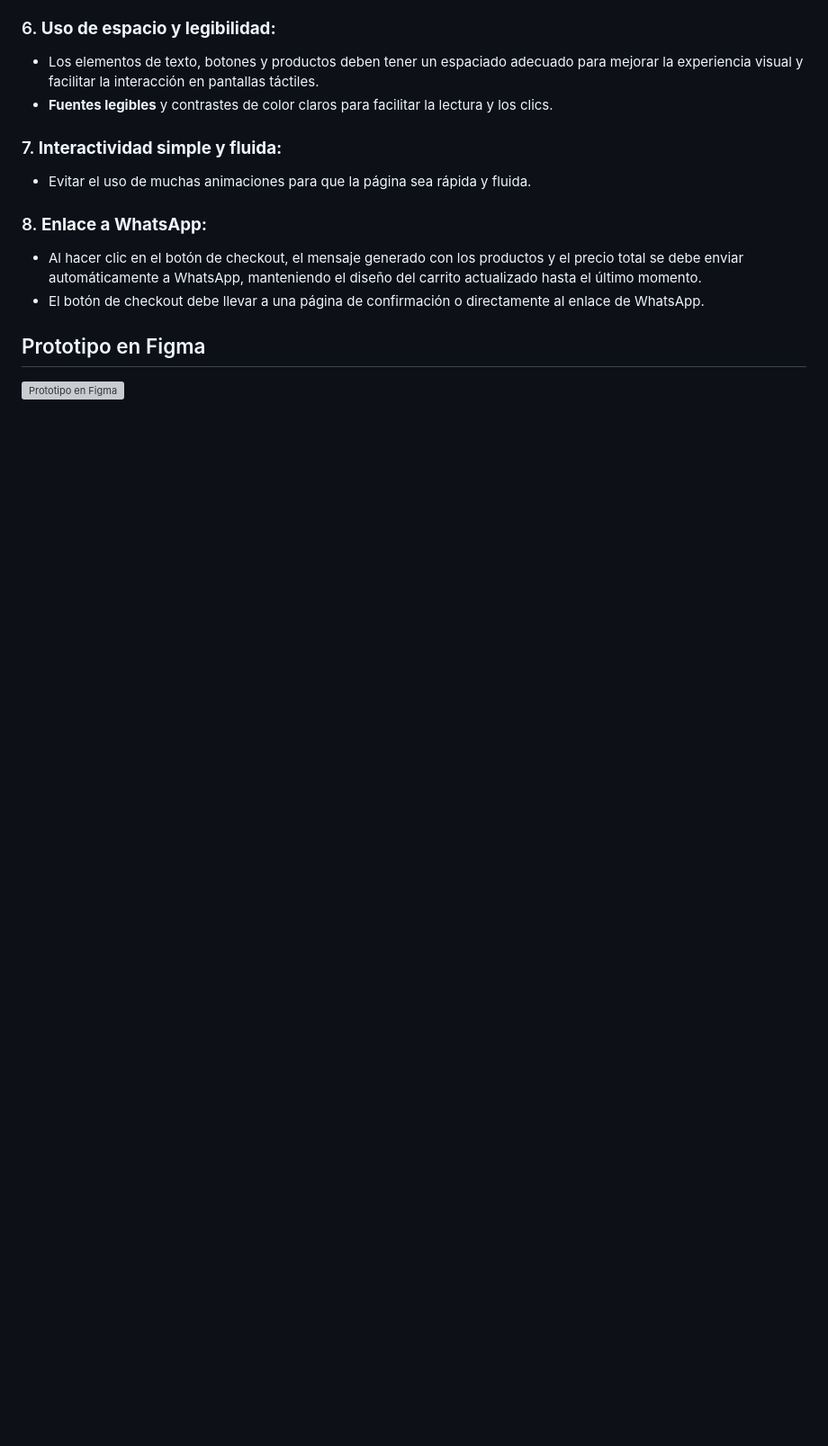
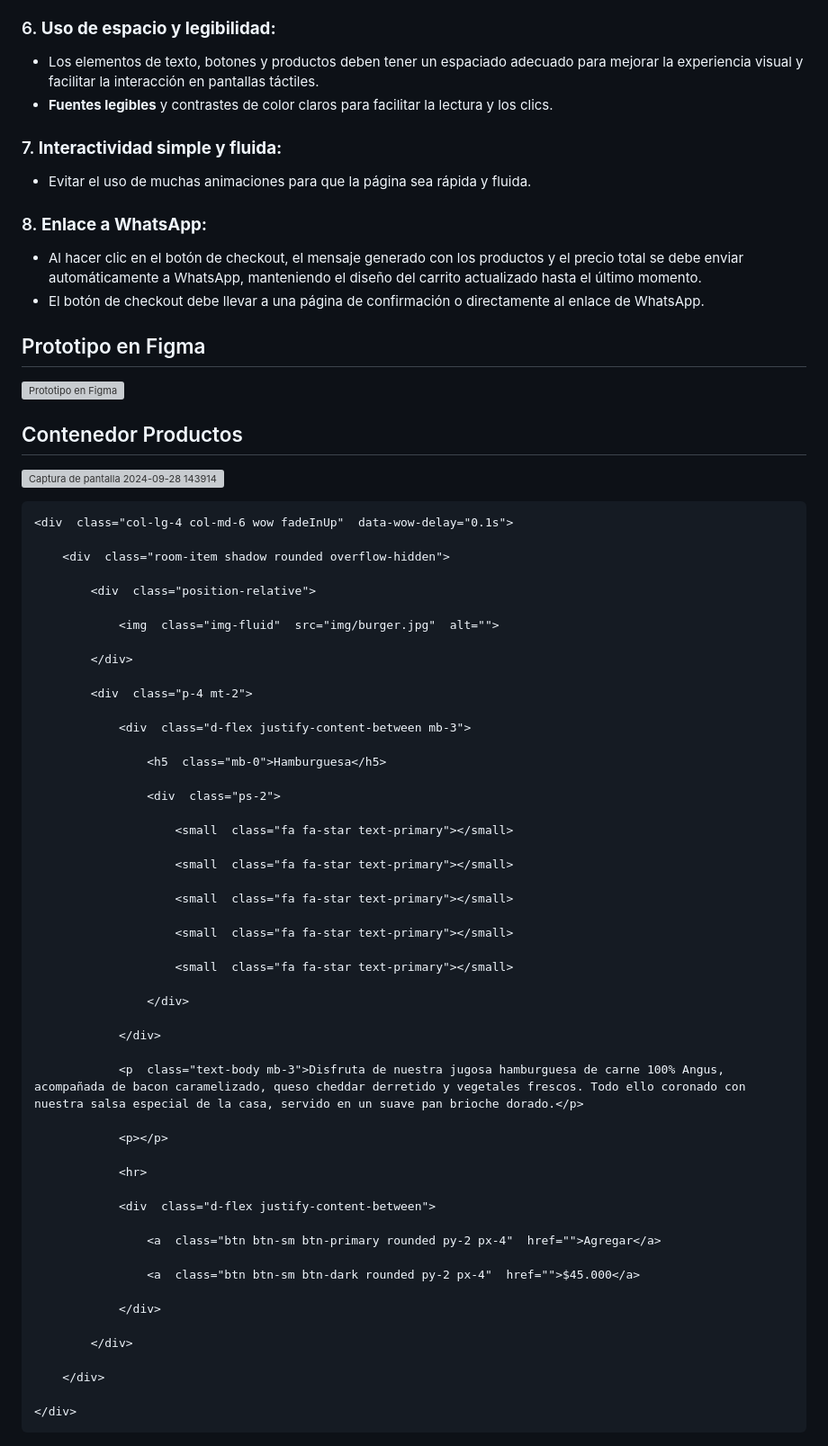
Before and after one commit to santiCG/Pag-Hotel---Taller-3, a Markdown page: README.md, the part around the change. Shown: that part at 90% size. GitHub-like rendering; blank space fills up the shorter version; grey boxes are pictures that could not be loaded.

Commit message:
Contenedor Productos

````diff
--- a/README.md
+++ b/README.md
@@ -50,3 +50,60 @@ Este proyecto tiene como objetivo desarrollar una tienda en línea sencilla para
 
 ## Prototipo en Figma
 ![Prototipo en Figma](https://github.com/user-attachments/assets/e024f72a-21c7-404b-9f35-9cfbf878229f)
+
+## Contenedor Productos
+![Captura de pantalla 2024-09-28 143914](https://github.com/user-attachments/assets/253451ea-6f6a-404d-8e36-252111c6b5a8)
+
+```html
+<div  class="col-lg-4 col-md-6 wow fadeInUp"  data-wow-delay="0.1s">
+
+	<div  class="room-item shadow rounded overflow-hidden">
+
+		<div  class="position-relative">
+
+			<img  class="img-fluid"  src="img/burger.jpg"  alt="">
+
+		</div>
+
+		<div  class="p-4 mt-2">
+
+			<div  class="d-flex justify-content-between mb-3">
+
+				<h5  class="mb-0">Hamburguesa</h5>
+
+				<div  class="ps-2">
+
+					<small  class="fa fa-star text-primary"></small>
+
+					<small  class="fa fa-star text-primary"></small>
+
+					<small  class="fa fa-star text-primary"></small>
+
+					<small  class="fa fa-star text-primary"></small>
+
+					<small  class="fa fa-star text-primary"></small>
+
+				</div>
+
+			</div>
+
+			<p  class="text-body mb-3">Disfruta de nuestra jugosa hamburguesa de carne 100% Angus, acompañada de bacon caramelizado, queso cheddar derretido y vegetales frescos. Todo ello coronado con nuestra salsa especial de la casa, servido en un suave pan brioche dorado.</p>
+
+			<p></p>
+
+			<hr>
+
+			<div  class="d-flex justify-content-between">
+
+				<a  class="btn btn-sm btn-primary rounded py-2 px-4"  href="">Agregar</a>
+
+				<a  class="btn btn-sm btn-dark rounded py-2 px-4"  href="">$45.000</a>
+
+			</div>
+
+		</div>
+
+	</div>
+
+</div>
+```
````
